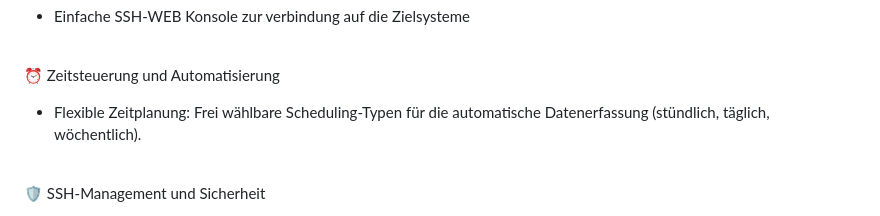
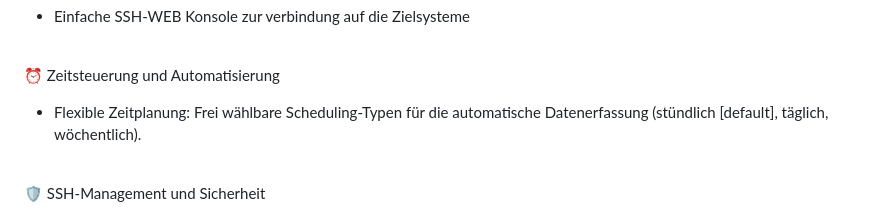
Before and after one commit to bmetallica/dpm, a Markdown page: README.md, the part around the change. GitHub-like rendering.

Commit message:
Update default scheduling type in README

```diff
--- a/README.md
+++ b/README.md
@@ -21,7 +21,7 @@ Ein simples, zentrales Patchmanagement-System für Debian-Server.
 
 ⏰ Zeitsteuerung und Automatisierung
 
-  * Flexible Zeitplanung: Frei wählbare Scheduling-Typen für die automatische Datenerfassung (stündlich, täglich, wöchentlich).
+  * Flexible Zeitplanung: Frei wählbare Scheduling-Typen für die automatische Datenerfassung (stündlich [default], täglich, wöchentlich).
 <br>
 
 🛡️ SSH-Management und Sicherheit
```
